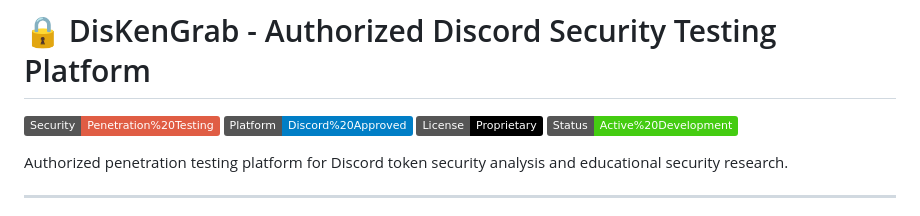
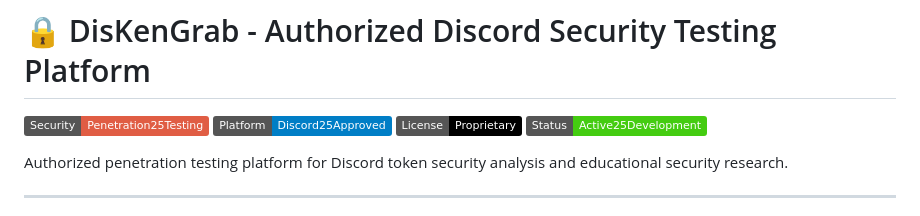
Before and after one commit to r4tur1/DisKenGrab, a Markdown page: README.md, the part around the change. Rendered like a GitHub page; badges without logos.

Commit message:
Fix badge URLs in README.mdupgrade

```diff
--- a/README.md
+++ b/README.md
@@ -1,9 +1,9 @@
 # 🔒 DisKenGrab - Authorized Discord Security Testing Platform
 
-![Security](https://img.shields.io/badge/Security-Penetration%2520Testing-red)
-![Platform](https://img.shields.io/badge/Platform-Discord%2520Approved-blue)
+![Security](https://img.shields.io/badge/Security-Penetration25Testing-red)
+![Platform](https://img.shields.io/badge/Platform-Discord25Approved-blue)
 ![License](https://img.shields.io/badge/License-Proprietary-black)
-![Status](https://img.shields.io/badge/Status-Active%2520Development-success)
+![Status](https://img.shields.io/badge/Status-Active25Development-success)
 
 Authorized penetration testing platform for Discord token security analysis and educational security research.
 
```
